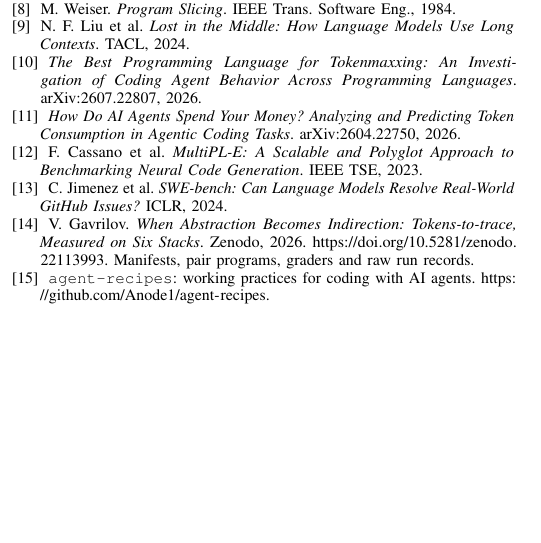
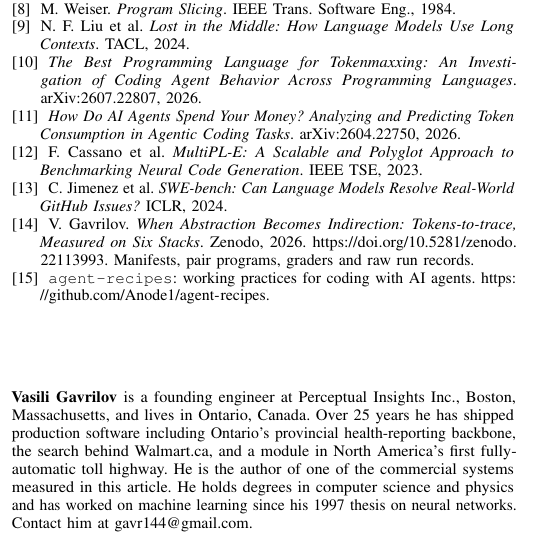
Before and after one commit to Anode1/articles, a LaTeX paper (MISRA_C_vs_CPP/ieee_software.tex): part of one column of page 4 of 4, cut so that both start at the same text, the shorter picture padded with empty space. Compiled offline with pdfLaTeX.

Commit message:
The author bio enters after the references; resubmitted to IEEE Software

```diff
--- a/MISRA_C_vs_CPP/ieee_software.tex
+++ b/MISRA_C_vs_CPP/ieee_software.tex
@@ -439,4 +439,16 @@ programs, graders and raw run records.
 with AI agents. \url{https://github.com/Anode1/agent-recipes}.
 \end{thebibliography}
 
+\begin{IEEEbiographynophoto}{Vasili Gavrilov}
+is a founding engineer at Perceptual Insights Inc., Boston,
+Massachusetts, and lives in Ontario, Canada. Over 25 years he has
+shipped production software including Ontario's provincial
+health-reporting backbone, the search behind Walmart.ca, and a module
+in North America's first fully-automatic toll highway. He is the
+author of one of the commercial systems measured in this article. He
+holds degrees in computer science and physics and has worked on
+machine learning since his 1997 thesis on neural networks. Contact him
+at gavr144@gmail.com.
+\end{IEEEbiographynophoto}
+
 \end{document}
```
Also changed, not shown: MISRA_C_vs_CPP/ieee_software.pdf.
